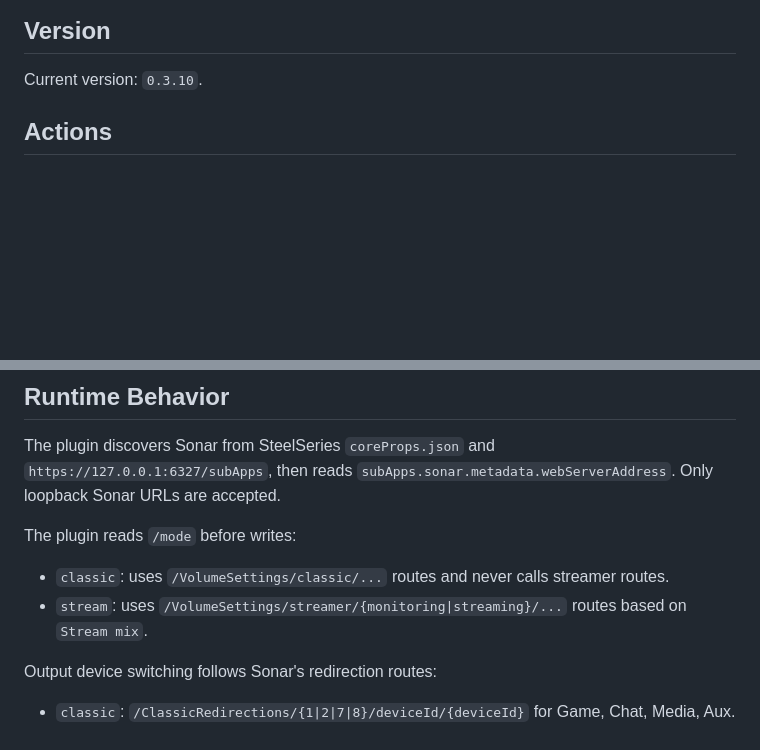
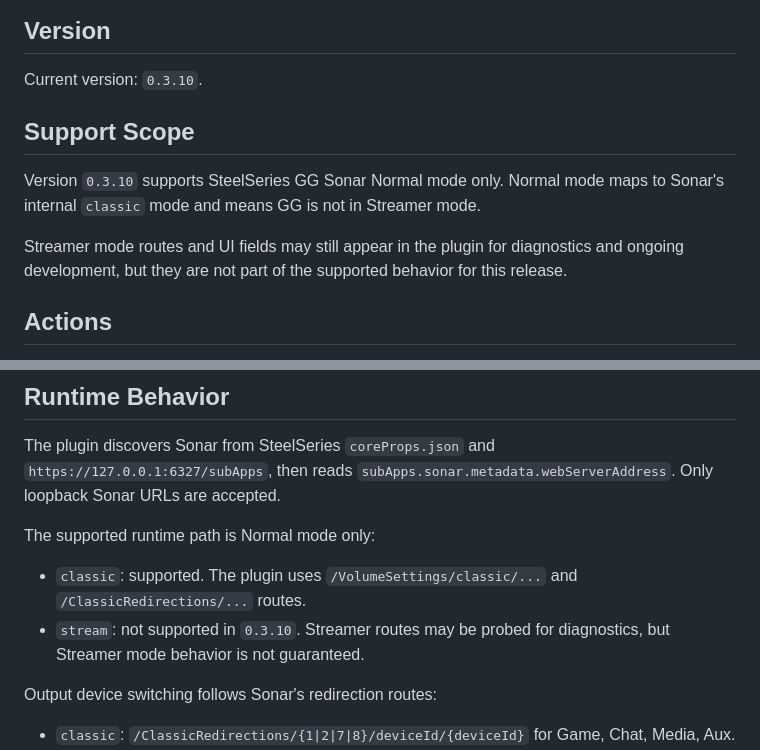
Before and after one commit to vnoiram/streamdock-sonar, a Markdown page: README.md, 2 parts joined by grey strips. Drawn GitHub-style; blank space fills up the shorter version.

Commit message:
docs: document normal mode support scope

```diff
--- a/README.md
+++ b/README.md
@@ -5,6 +5,12 @@ Mirabox Stream Dock plugin for controlling SteelSeries GG Sonar mixer targets di
 ## Version
 
 Current version: `0.3.10`.
+
+## Support Scope
+
+Version `0.3.10` supports SteelSeries GG Sonar Normal mode only. Normal mode maps to Sonar's internal `classic` mode and means GG is not in Streamer mode.
+
+Streamer mode routes and UI fields may still appear in the plugin for diagnostics and ongoing development, but they are not part of the supported behavior for this release.
 
 ## Actions
 
@@ -51,10 +57,10 @@ Numeric values are volume percentages. `M` means muted, and `ERR` means that tar
 
 The plugin discovers Sonar from SteelSeries `coreProps.json` and `https://127.0.0.1:6327/subApps`, then reads `subApps.sonar.metadata.webServerAddress`. Only loopback Sonar URLs are accepted.
 
-The plugin reads `/mode` before writes:
+The supported runtime path is Normal mode only:
 
-- `classic`: uses `/VolumeSettings/classic/...` routes and never calls streamer routes.
-- `stream`: uses `/VolumeSettings/streamer/{monitoring|streaming}/...` routes based on `Stream mix`.
+- `classic`: supported. The plugin uses `/VolumeSettings/classic/...` and `/ClassicRedirections/...` routes.
+- `stream`: not supported in `0.3.10`. Streamer routes may be probed for diagnostics, but Streamer mode behavior is not guaranteed.
 
 Output device switching follows Sonar's redirection routes:
 
```
